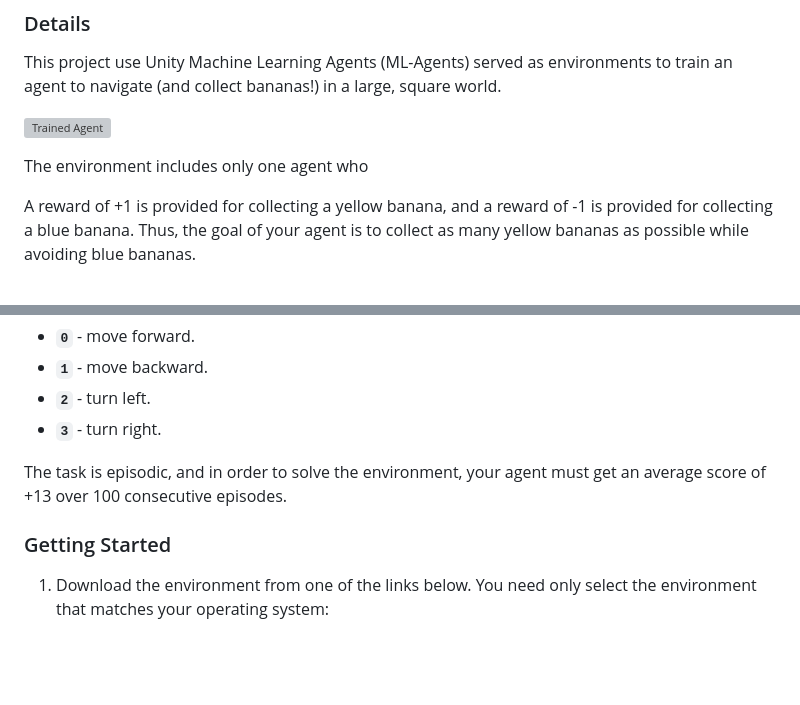
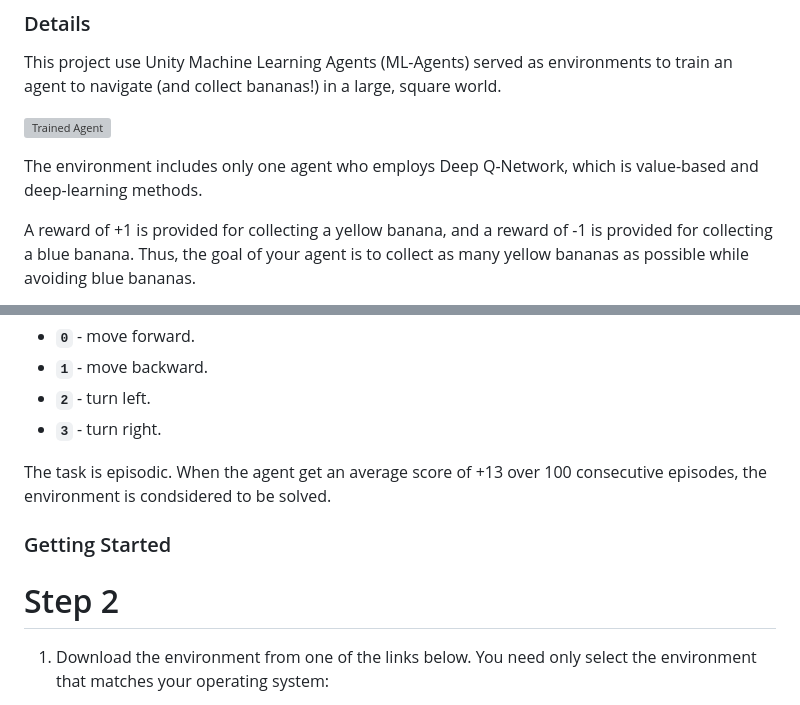
Before and after one commit to guko1214/P1-navigation, a Markdown page: README.md, 2 parts joined by grey strips. Drawn GitHub-style; blank space fills up the shorter version; grey boxes are pictures that could not be loaded.

```diff
--- a/README.md
+++ b/README.md
@@ -10,7 +10,7 @@ This project use Unity Machine Learning Agents (ML-Agents) served as environment
 
 ![Trained Agent][image1]
 
-The environment includes only one agent who
+The environment includes only one agent who employs Deep Q-Network, which is value-based and deep-learning methods.
 
 A reward of +1 is provided for collecting a yellow banana, and a reward of -1 is provided for collecting a blue banana.  Thus, the goal of your agent is to collect as many yellow bananas as possible while avoiding blue bananas.
 
@@ -20,10 +20,12 @@ The state space has 37 dimensions and contains the agent's velocity, along with
 - **`2`** - turn left.
 - **`3`** - turn right.
 
-The task is episodic, and in order to solve the environment, your agent must get an average score of +13 over 100 consecutive episodes.
+The task is episodic. When the agent get an average score of +13 over 100 consecutive episodes, the environment is condsidered to be solved.
 
 ### Getting Started
 
+
+# Step 2
 1. Download the environment from one of the links below.  You need only select the environment that matches your operating system:
     - Linux: [click here](https://s3-us-west-1.amazonaws.com/udacity-drlnd/P1/Banana/Banana_Linux.zip)
     - Mac OSX: [click here](https://s3-us-west-1.amazonaws.com/udacity-drlnd/P1/Banana/Banana.app.zip)
```
